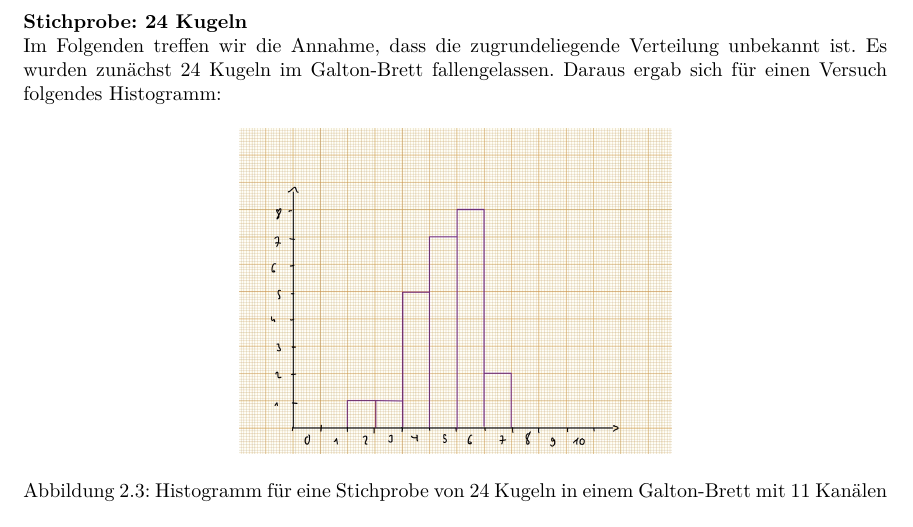
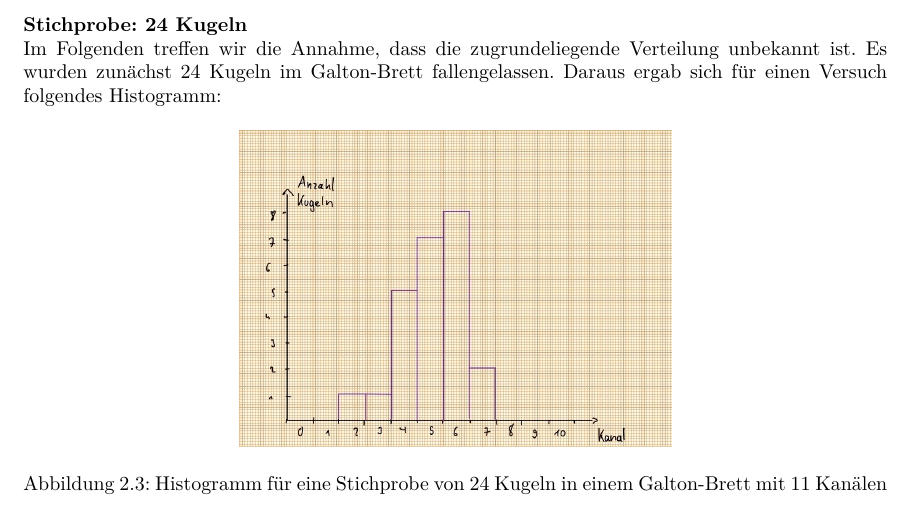
Before and after one commit to aleschultheiss/p1_praktikum, a LaTeX thesis (02_STV/STV.tex): part of page 11 of 20, cut so that both start at the same text. Compiled offline with pdfLaTeX.

Commit message:
STV Korrektur Done

```diff
--- a/02_STV/STV.tex
+++ b/02_STV/STV.tex
@@ -165,7 +165,7 @@ Im Folgenden treffen wir die Annahme, dass die zugrundeliegende Verteilung unbek
 
 \begin{figure}[h]
     \centering
-    \includegraphics[width=0.5\textwidth]{./Images/IMG_4594 2.jpg}
+    \includegraphics[width=0.5\textwidth]{./Images/IMG_4599.jpg}
     \caption{Histogramm für eine Stichprobe von 24 Kugeln in einem Galton-Brett mit 11 Kanälen}
     \label{fig:Galton2}
 \end{figure}
```
Also changed, not shown: 02_STV/Images/IMG_4599.jpg (added).
